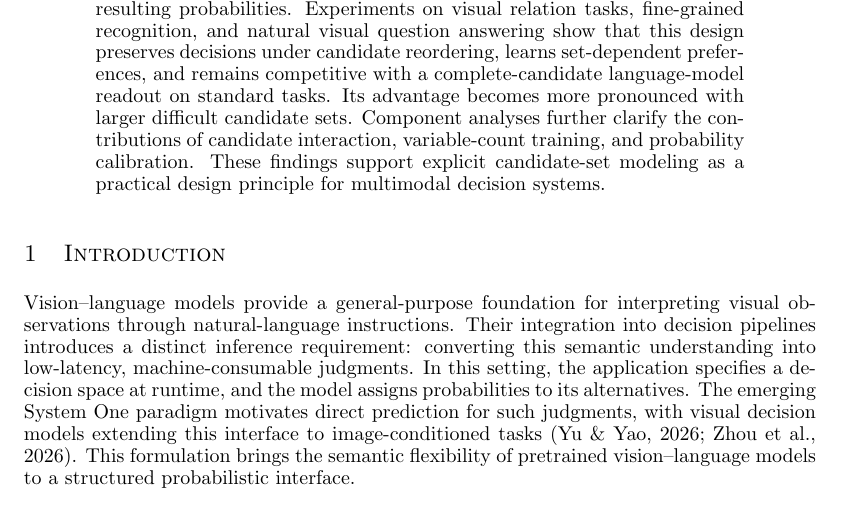
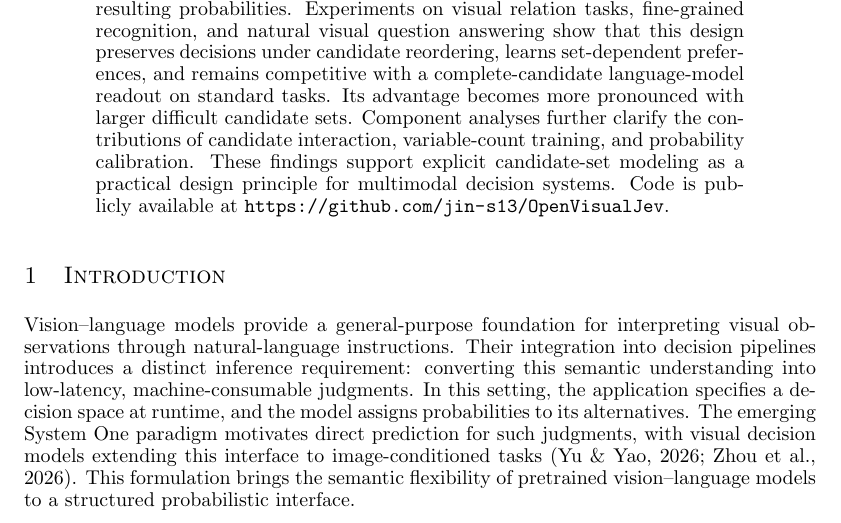
Before and after one commit to jin-s13/OpenVisualJev, a LaTeX paper (paper/english/main.tex): part of page 1 of 16, cut so that both start at the same text. Compiled offline with pdfLaTeX.

Commit message:
Add released code URL to paper abstract

```diff
--- a/paper/english/main.tex
+++ b/paper/english/main.tex
@@ -11,7 +11,7 @@
 \maketitle
 \lhead{Technical report --- work in progress}
 \begin{abstract}
-Multimodal decision models aim to support low-latency decisions by directly mapping visual context and runtime-defined choices to probabilities. Building such models requires a scoring interface that accommodates changing candidate sets and produces reliable decision scores. We present OpenVisualJev, a multimodal decision model built on a vision--language backbone with a dynamic candidate-scoring head. Tree-masked attention shares image and question prefixes across isolated candidate branches; permutation-equivariant set interaction then compares the resulting representations and preserves consistency under candidate reordering. Calibration-aware training and held-out temperature scaling refine the resulting probabilities. Experiments on visual relation tasks, fine-grained recognition, and natural visual question answering show that this design preserves decisions under candidate reordering, learns set-dependent preferences, and remains competitive with a complete-candidate language-model readout on standard tasks. Its advantage becomes more pronounced with larger difficult candidate sets. Component analyses further clarify the contributions of candidate interaction, variable-count training, and probability calibration. These findings support explicit candidate-set modeling as a practical design principle for multimodal decision systems.
+Multimodal decision models aim to support low-latency decisions by directly mapping visual context and runtime-defined choices to probabilities. Building such models requires a scoring interface that accommodates changing candidate sets and produces reliable decision scores. We present OpenVisualJev, a multimodal decision model built on a vision--language backbone with a dynamic candidate-scoring head. Tree-masked attention shares image and question prefixes across isolated candidate branches; permutation-equivariant set interaction then compares the resulting representations and preserves consistency under candidate reordering. Calibration-aware training and held-out temperature scaling refine the resulting probabilities. Experiments on visual relation tasks, fine-grained recognition, and natural visual question answering show that this design preserves decisions under candidate reordering, learns set-dependent preferences, and remains competitive with a complete-candidate language-model readout on standard tasks. Its advantage becomes more pronounced with larger difficult candidate sets. Component analyses further clarify the contributions of candidate interaction, variable-count training, and probability calibration. These findings support explicit candidate-set modeling as a practical design principle for multimodal decision systems. Code is publicly available at \url{https://github.com/jin-s13/OpenVisualJev}.
 \end{abstract}
 \input{introduction}
 \input{method}
```
Also changed, not shown: paper/open-visualjev.pdf.
